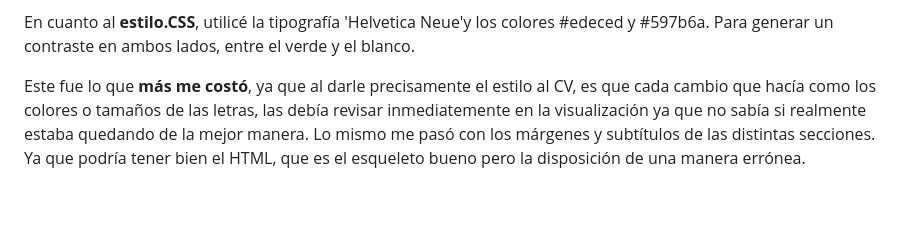
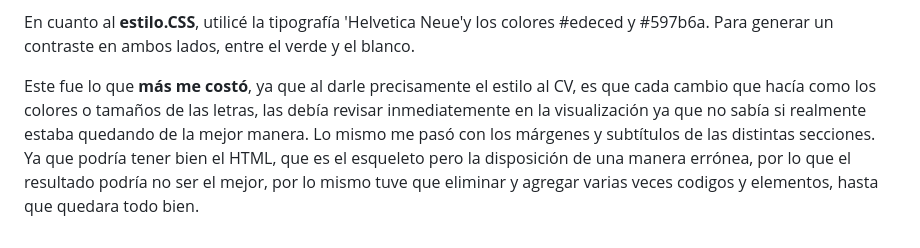
Before and after one commit to majo10-JR/tareas-jimenez, a Markdown page: docs/README.md, the part around the change. GitHub-like rendering; blank space fills up the shorter version.

```diff
--- a/docs/README.md
+++ b/docs/README.md
@@ -37,4 +37,4 @@ Agregué un enlace a LinkedIn y mi nombre y año.
 
 En cuanto al **estilo.CSS**, utilicé la tipografía 'Helvetica Neue'y los colores #edeced y #597b6a. Para generar un contraste en ambos lados, entre el verde y el blanco.
 
-Este fue lo que **más me costó**, ya que al darle precisamente el estilo al CV, es que cada cambio que hacía como los colores o tamaños de las letras, las debía revisar inmediatemente en la visualización ya que no sabía si realmente estaba quedando de la mejor manera. Lo mismo me pasó con los márgenes y subtítulos de las distintas secciones. Ya que podría tener bien el HTML, que es el esqueleto bueno pero la disposición de una manera errónea.
+Este fue lo que **más me costó**, ya que al darle precisamente el estilo al CV, es que cada cambio que hacía como los colores o tamaños de las letras, las debía revisar inmediatemente en la visualización ya que no sabía si realmente estaba quedando de la mejor manera. Lo mismo me pasó con los márgenes y subtítulos de las distintas secciones. Ya que podría tener bien el HTML, que es el esqueleto pero la disposición de una manera errónea, por lo que el resultado podría no ser el mejor, por lo mismo tuve que eliminar y agregar varias veces codigos y elementos, hasta que quedara todo bien.
```
